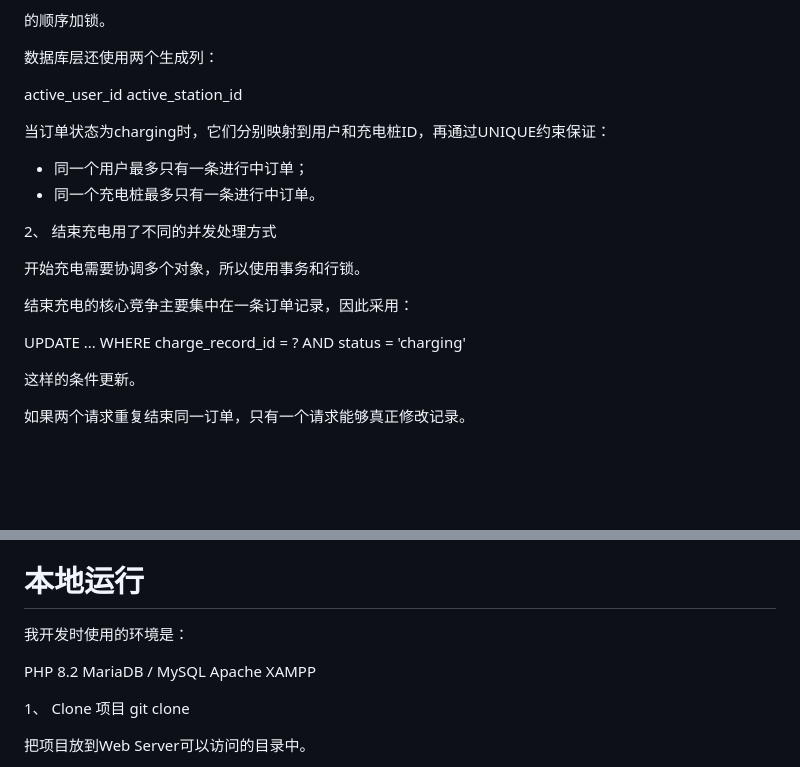
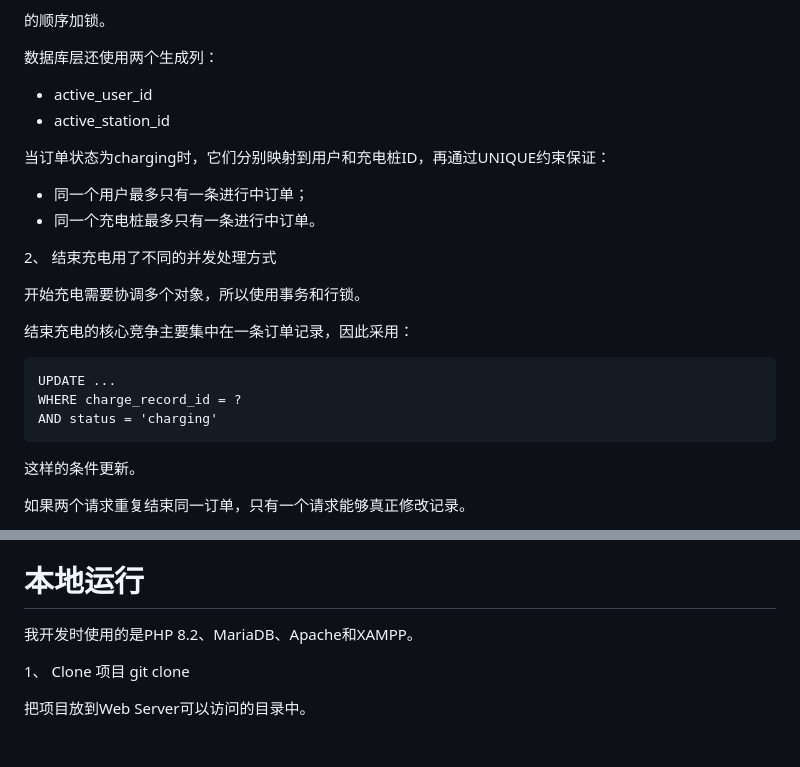
Before and after one commit to shenhuaa123/easy_ev_charging, a Markdown page: README.md, 2 parts joined by grey strips. GitHub-like rendering; blank space fills up the shorter version.

Commit message:
Revise README for clarity and formatting updates
Updated README to reflect the correct development environment and improved formatting.

````diff
--- a/README.md
+++ b/README.md
@@ -49,8 +49,8 @@ User
 
 数据库层还使用两个生成列：
 
-active_user_id
-active_station_id
+- active_user_id
+- active_station_id
 
 当订单状态为charging时，它们分别映射到用户和充电桩ID，再通过UNIQUE约束保证：
 
@@ -63,9 +63,11 @@ active_station_id
 
 结束充电的核心竞争主要集中在一条订单记录，因此采用：
 
+```text
 UPDATE ...
 WHERE charge_record_id = ?
 AND status = 'charging'
+```
 
 这样的条件更新。
 
@@ -123,12 +125,7 @@ Model保存业务对象的数据和一些只依赖自身状态的行为。
 
 # 本地运行
 
-我开发时使用的环境是：
-
-PHP 8.2
-MariaDB / MySQL
-Apache
-XAMPP
+我开发时使用的是PHP 8.2、MariaDB、Apache和XAMPP。
 
 1、 Clone 项目
 git clone <repository-url>
````
Also changed, not shown: other parts of README.md (+12 -9 lines).
